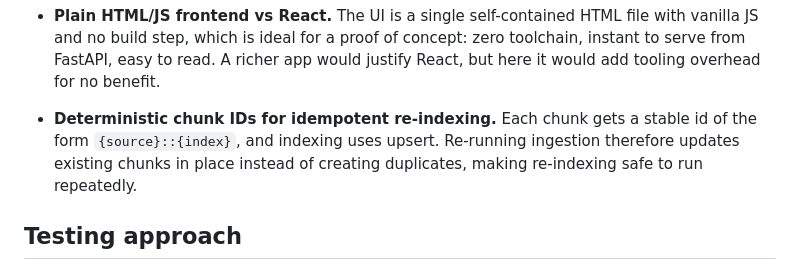
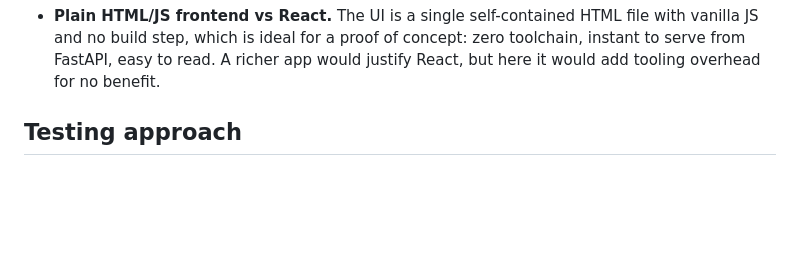
Before and after one commit to iliancho99/QA-system, a Markdown page: README.md, the part around the change. Drawn GitHub-style; blank space fills up the shorter version.

Commit message:
Remove chunk ID section from README
Removed section on deterministic chunk IDs for re-indexing.

```diff
--- a/README.md
+++ b/README.md
@@ -126,10 +126,7 @@ python -m pytest tests/ -v
   zero toolchain, instant to serve from FastAPI, easy to read. A richer app
   would justify React, but here it would add tooling overhead for no benefit.
 
-- **Deterministic chunk IDs for idempotent re-indexing.** Each chunk gets a
-  stable id of the form `{source}::{index}`, and indexing uses upsert. Re-running
-  ingestion therefore updates existing chunks in place instead of creating
-  duplicates, making re-indexing safe to run repeatedly.
+
 
 ## Testing approach
 
```
